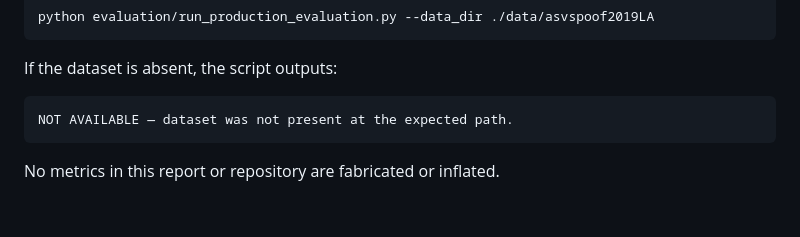
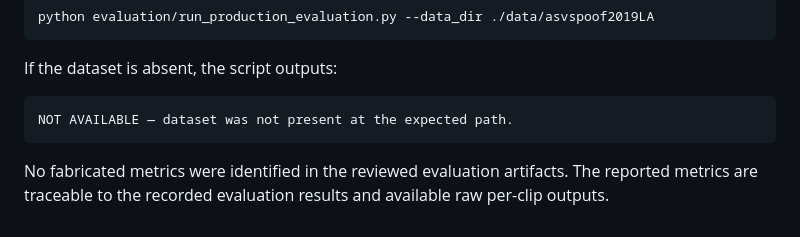
Before and after one commit to Navinkumar-18/AI-Clone-Detector, a Markdown page: docs/MODEL_EVALUATION.md, the part around the change. Drawn GitHub-style.

````diff
--- a/docs/MODEL_EVALUATION.md
+++ b/docs/MODEL_EVALUATION.md
@@ -93,4 +93,4 @@ If the dataset is absent, the script outputs:
 ```text
 NOT AVAILABLE — dataset was not present at the expected path.
 ```
-No metrics in this report or repository are fabricated or inflated.
+No fabricated metrics were identified in the reviewed evaluation artifacts. The reported metrics are traceable to the recorded evaluation results and available raw per-clip outputs.
````
Also changed, not shown: docs/HARDENING_WALKTHROUGH.md (+58 -15 lines).
